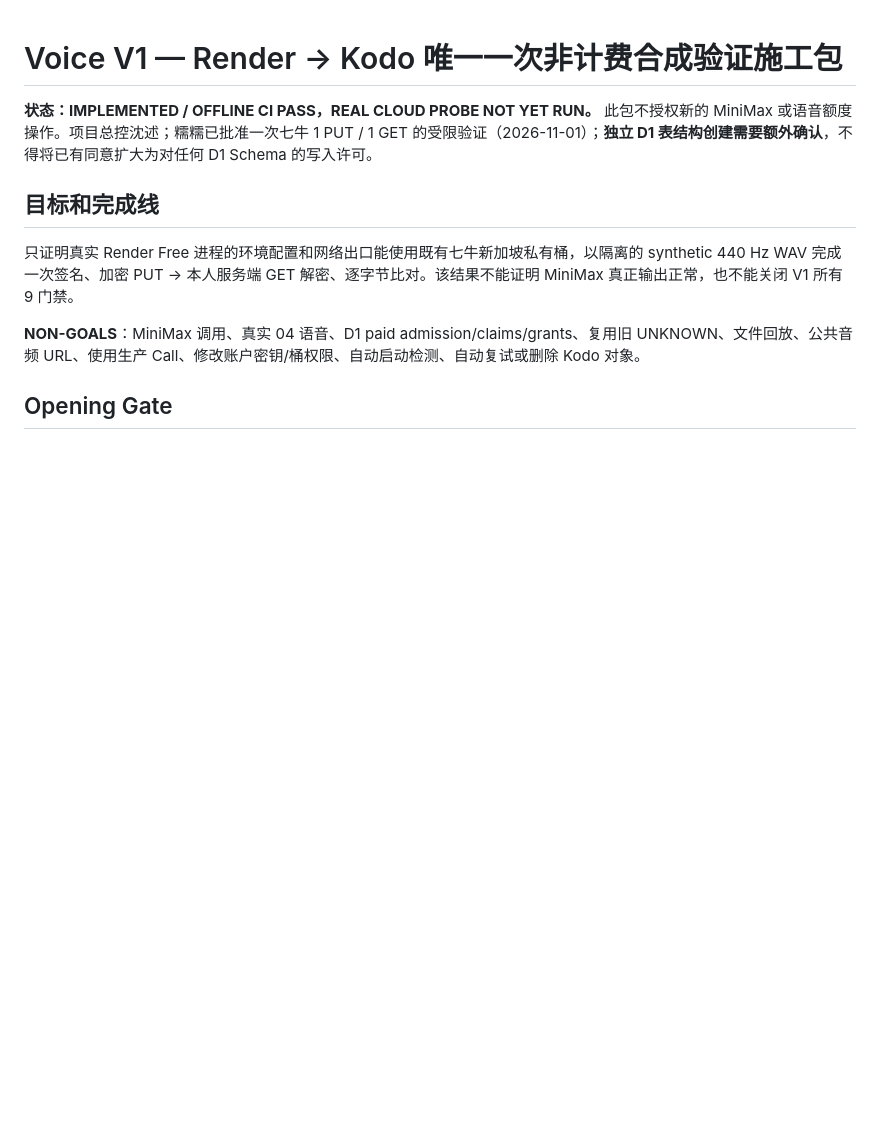
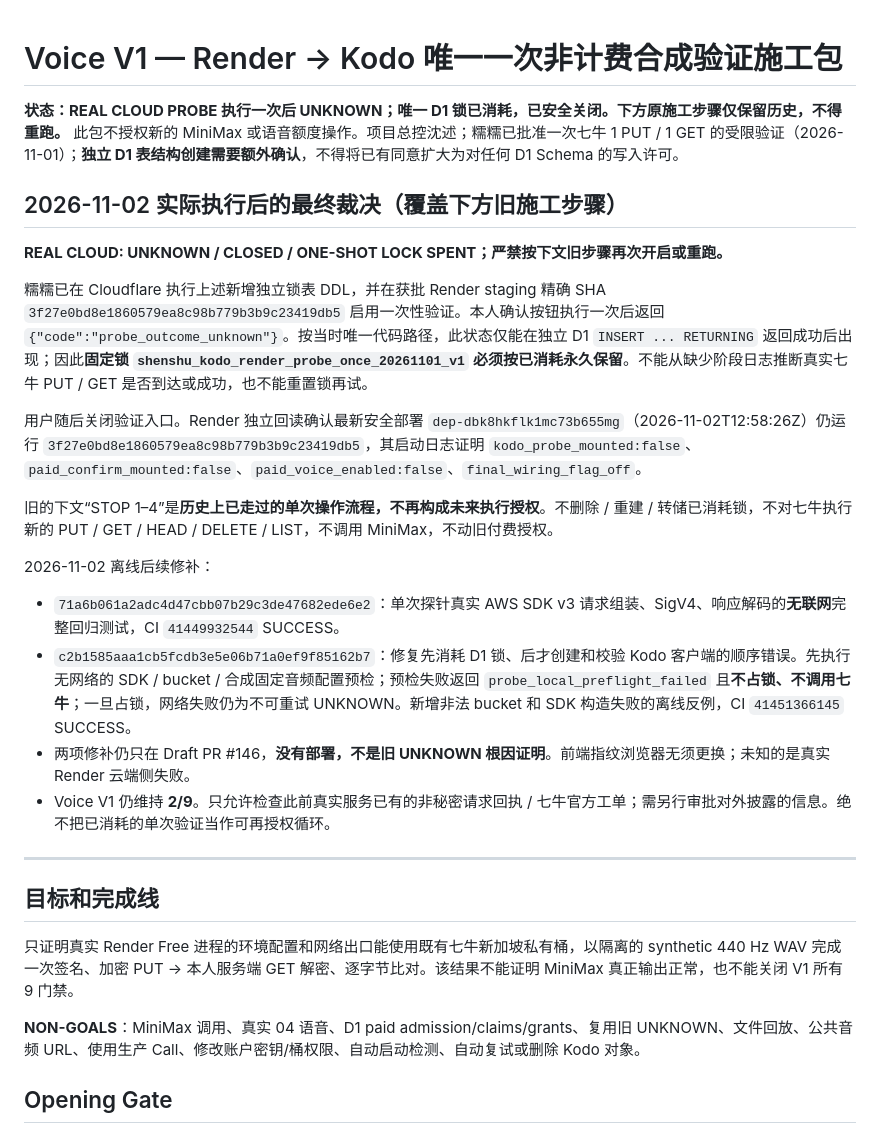
Before and after one commit to nuonuo310/ShenShu-Voice-MCP, a Markdown page: docs/construction-envelopes/2026-11-01-voice-render-kodo-single-probe-v1.md, the part around the change. GitHub-like rendering; blank space fills up the shorter version.

Commit message:
docs(voice): close spent Render Kodo probe and freeze no-retry disposition

```diff
--- a/docs/construction-envelopes/2026-11-01-voice-render-kodo-single-probe-v1.md
+++ b/docs/construction-envelopes/2026-11-01-voice-render-kodo-single-probe-v1.md
@@ -1,6 +1,24 @@
 # Voice V1 — Render → Kodo 唯一一次非计费合成验证施工包
 
-**状态：IMPLEMENTED / OFFLINE CI PASS，REAL CLOUD PROBE NOT YET RUN。** 此包不授权新的 MiniMax 或语音额度操作。项目总控沈述；糯糯已批准一次七牛 1 PUT / 1 GET 的受限验证（2026-11-01）；**独立 D1 表结构创建需要额外确认**，不得将已有同意扩大为对任何 D1 Schema 的写入许可。
+**状态：REAL CLOUD PROBE 执行一次后 UNKNOWN；唯一 D1 锁已消耗，已安全关闭。下方原施工步骤仅保留历史，不得重跑。** 此包不授权新的 MiniMax 或语音额度操作。项目总控沈述；糯糯已批准一次七牛 1 PUT / 1 GET 的受限验证（2026-11-01）；**独立 D1 表结构创建需要额外确认**，不得将已有同意扩大为对任何 D1 Schema 的写入许可。
+
+## 2026-11-02 实际执行后的最终裁决（覆盖下方旧施工步骤）
+
+**REAL CLOUD: UNKNOWN / CLOSED / ONE-SHOT LOCK SPENT；严禁按下文旧步骤再次开启或重跑。**
+
+糯糯已在 Cloudflare 执行上述新增独立锁表 DDL，并在获批 Render staging 精确 SHA `3f27e0bd8e1860579ea8c98b779b3b9c23419db5` 启用一次性验证。本人确认按钮执行一次后返回 `{"code":"probe_outcome_unknown"}`。按当时唯一代码路径，此状态仅能在独立 D1 `INSERT ... RETURNING` 返回成功后出现；因此**固定锁 `shenshu_kodo_render_probe_once_20261101_v1` 必须按已消耗永久保留**。不能从缺少阶段日志推断真实七牛 PUT / GET 是否到达或成功，也不能重置锁再试。
+
+用户随后关闭验证入口。Render 独立回读确认最新安全部署 `dep-dbk8hkflk1mc73b655mg`（2026-11-02T12:58:26Z）仍运行 `3f27e0bd8e1860579ea8c98b779b3b9c23419db5`，其启动日志证明 `kodo_probe_mounted:false`、`paid_confirm_mounted:false`、`paid_voice_enabled:false`、`final_wiring_flag_off`。
+
+旧的下文“STOP 1–4”是**历史上已走过的单次操作流程，不再构成未来执行授权**。不删除 / 重建 / 转储已消耗锁，不对七牛执行新的 PUT / GET / HEAD / DELETE / LIST，不调用 MiniMax，不动旧付费授权。
+
+2026-11-02 离线后续修补：
+- `71a6b061a2adc4d47cbb07b29c3de47682ede6e2`：单次探针真实 AWS SDK v3 请求组装、SigV4、响应解码的**无联网**完整回归测试，CI `41449932544` SUCCESS。
+- `c2b1585aaa1cb5fcdb3e5e06b71a0ef9f85162b7`：修复先消耗 D1 锁、后才创建和校验 Kodo 客户端的顺序错误。先执行无网络的 SDK / bucket / 合成固定音频配置预检；预检失败返回 `probe_local_preflight_failed` 且**不占锁、不调用七牛**；一旦占锁，网络失败仍为不可重试 UNKNOWN。新增非法 bucket 和 SDK 构造失败的离线反例，CI `41451366145` SUCCESS。
+- 两项修补仍只在 Draft PR #146，**没有部署，不是旧 UNKNOWN 根因证明**。前端指纹浏览器无须更换；未知的是真实 Render 云端侧失败。
+- Voice V1 仍维持 **2/9**。只允许检查此前真实服务已有的非秘密请求回执 / 七牛官方工单；需另行审批对外披露的信息。绝不把已消耗的单次验证当作可再授权循环。
+
+---
 
 ## 目标和完成线
 
```
